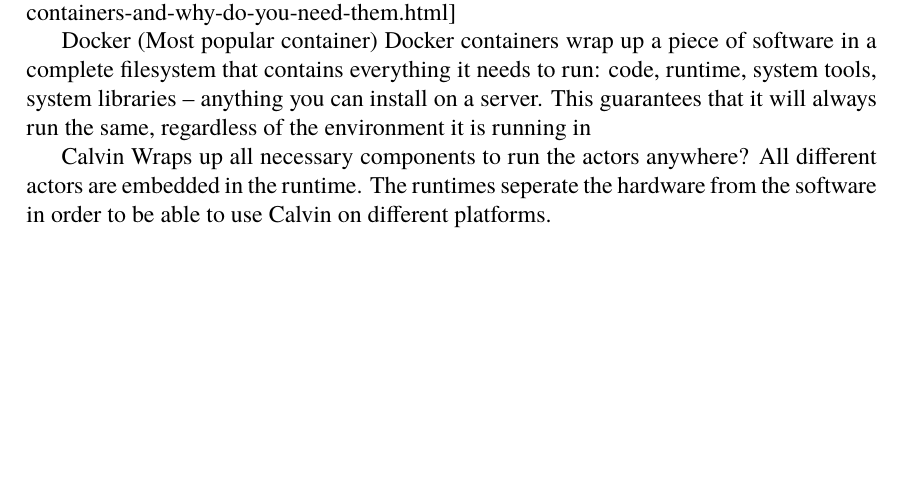
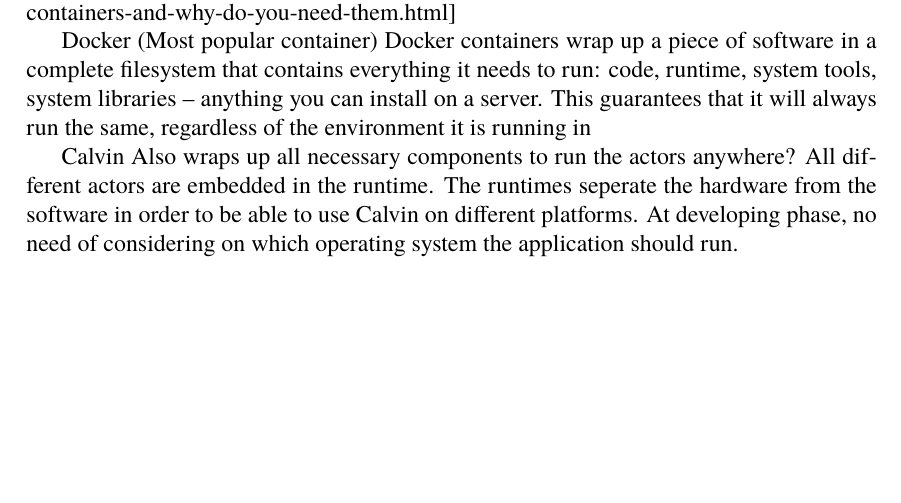
Before and after one commit to PStahl/master_thesis, a LaTeX thesis (report.tex): part of page 23 of 51, cut so that both start at the same text. Compiled offline with pdfLaTeX.

Commit message:
Added to Virtualization

```diff
--- a/report.tex
+++ b/report.tex
@@ -476,7 +476,7 @@
 Docker containers wrap up a piece of software in a complete filesystem that contains everything it needs to run:  code, runtime, system tools, system libraries – anything you can install on a server. This guarantees that it will always run the same, regardless of the environment it is running in
 
 Calvin
-Wraps up all necessary components to run the actors anywhere? All different actors are embedded in the runtime. The runtimes seperate the hardware from the software in order to be able to use Calvin on different platforms.
+Also wraps up all necessary components to run the actors anywhere? All different actors are embedded in the runtime. The runtimes seperate the hardware from the software in order to be able to use Calvin on different platforms. At developing phase, no need of considering on which operating system the application should run.
 
 \chapter{Approach} \label{ch:approach}
 In the case of streaming processing, reliability is of particular interest in order not to lose any valueable data. In our model, we imagine the case when a producer of some kind produces data which needs to be transformed by a service $A$ before being sent to a consumer. The service $A$ is running within a cluster of some service provider. The user of this service demands a certain level of reliability, and active replication is used to ensure this.
```
